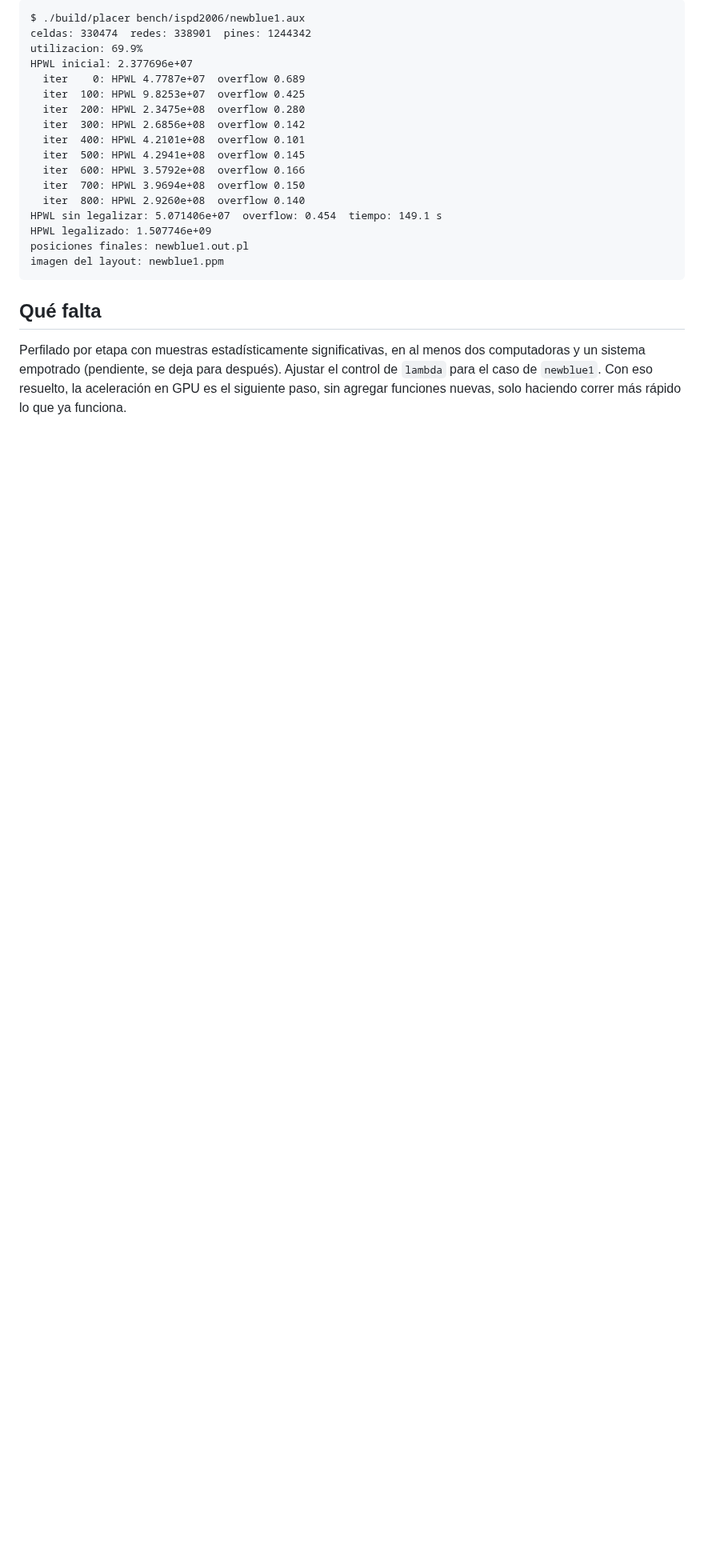
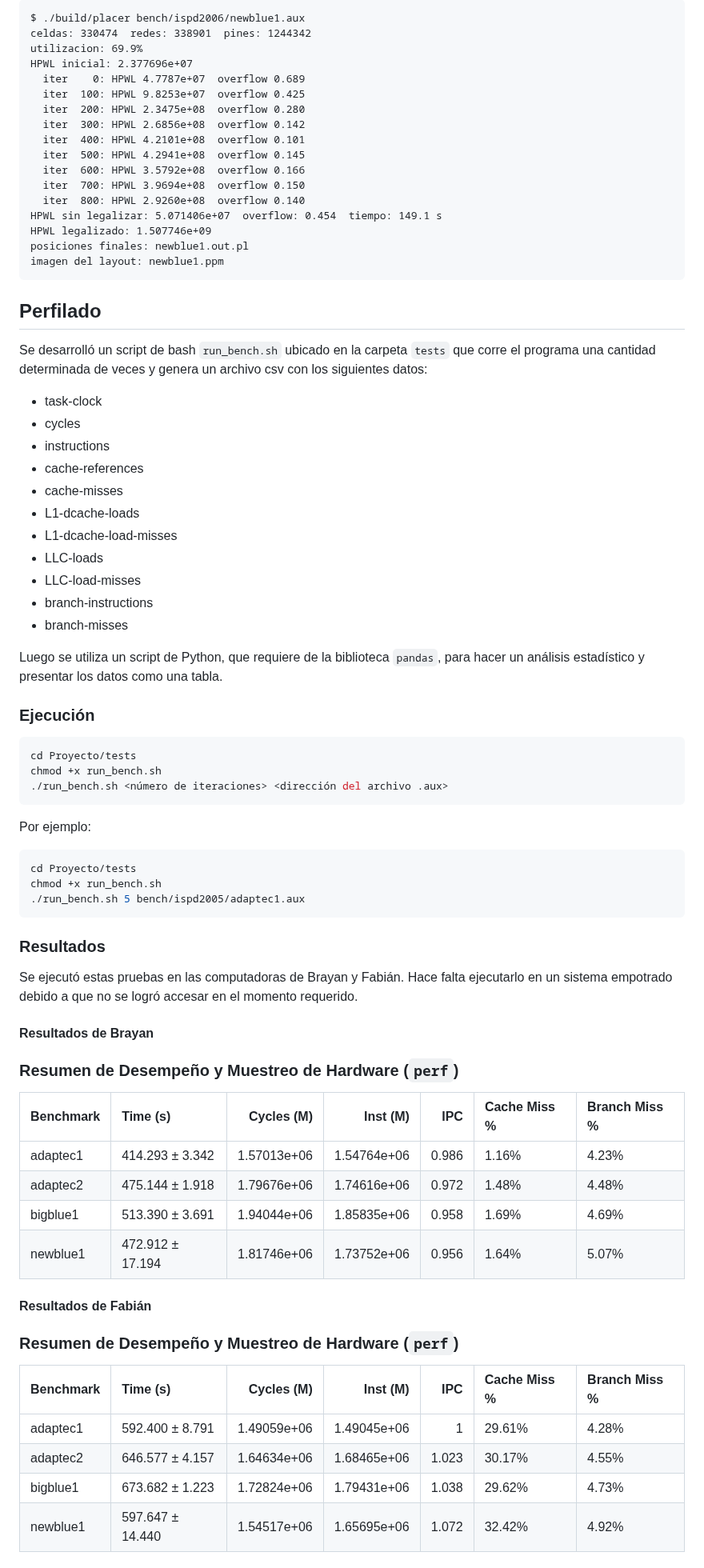
Before and after one commit to fabianparrea/Aceleraci-n-heterog-nea-de-un-ubicador-anal-tico-de-P-R-sobre-plataformas-embebidas, a Markdown page: README.md, the part around one of its changes. Shown at 80% size. Drawn GitHub-style; folded sections open; blank space fills up the shorter version.

````diff
--- a/README.md
+++ b/README.md
@@ -231,10 +286,73 @@ posiciones finales: newblue1.out.pl
 imagen del layout: newblue1.ppm
 ```
 
-## Qué falta
+</details>
 
-Perfilado por etapa con muestras estadísticamente significativas, en al menos dos
-computadoras y un sistema empotrado (pendiente, se deja para después). Ajustar el
-control de `lambda` para el caso de `newblue1`. Con eso resuelto, la aceleración en
-GPU es el siguiente paso, sin agregar funciones nuevas, solo haciendo correr más
-rápido lo que ya funciona.
+## Perfilado
+
+Se desarrolló un script de bash `run_bench.sh` ubicado en la carpeta `tests` que corre el programa una cantidad determinada de veces y genera un archivo csv con los siguientes datos:
+
+- task-clock
+- cycles
+- instructions
+- cache-references
+- cache-misses
+- L1-dcache-loads
+- L1-dcache-load-misses
+- LLC-loads
+- LLC-load-misses
+- branch-instructions
+- branch-misses
+
+
+Luego se utiliza un script de Python, que requiere de la biblioteca `pandas`, para hacer un análisis estadístico y presentar los datos como una tabla.
+
+### Ejecución
+
+``` bash
+cd Proyecto/tests
+chmod +x run_bench.sh
+./run_bench.sh <número de iteraciones> <dirección del archivo .aux>
+```
+
+Por ejemplo:
+
+``` bash
+cd Proyecto/tests
+chmod +x run_bench.sh
+./run_bench.sh 5 bench/ispd2005/adaptec1.aux
+```
+
+
+### Resultados
+
+Se ejecutó estas pruebas en las computadoras de Brayan y Fabián. Hace falta ejecutarlo en un sistema empotrado debido a que no se logró accesar en el momento requerido.
+
+#### Resultados de Brayan
+
+
+### Resumen de Desempeño y Muestreo de Hardware (`perf`)
+
+| Benchmark   | Time (s)         |   Cycles (M) |    Inst (M) |   IPC | Cache Miss %   | Branch Miss %   |
+|:------------|:-----------------|-------------:|------------:|------:|:---------------|:----------------|
+| adaptec1    | 414.293 ± 3.342  |  1.57013e+06 | 1.54764e+06 | 0.986 | 1.16%          | 4.23%           |
+| adaptec2    | 475.144 ± 1.918  |  1.79676e+06 | 1.74616e+06 | 0.972 | 1.48%          | 4.48%           |
+| bigblue1    | 513.390 ± 3.691  |  1.94044e+06 | 1.85835e+06 | 0.958 | 1.69%          | 4.69%           |
+| newblue1    | 472.912 ± 17.194 |  1.81746e+06 | 1.73752e+06 | 0.956 | 1.64%          | 5.07%           |
+
+
+
+#### Resultados de Fabián
+
+
+### Resumen de Desempeño y Muestreo de Hardware (`perf`)
+
+| Benchmark   | Time (s)         |   Cycles (M) |    Inst (M) |   IPC | Cache Miss %   | Branch Miss %   |
+|:------------|:-----------------|-------------:|------------:|------:|:---------------|:----------------|
+| adaptec1    | 592.400 ± 8.791  |  1.49059e+06 | 1.49045e+06 | 1     | 29.61%         | 4.28%           |
+| adaptec2    | 646.577 ± 4.157  |  1.64634e+06 | 1.68465e+06 | 1.023 | 30.17%         | 4.55%           |
+| bigblue1    | 673.682 ± 1.223  |  1.72824e+06 | 1.79431e+06 | 1.038 | 29.62%         | 4.73%           |
+| newblue1    | 597.647 ± 14.440 |  1.54517e+06 | 1.65695e+06 | 1.072 | 32.42%         | 4.92%           |
+
+
+
````
Also changed, not shown: other parts of README.md (+126 -26 lines), Proyecto/assets/adaptec1.png (added), 1 other file.
